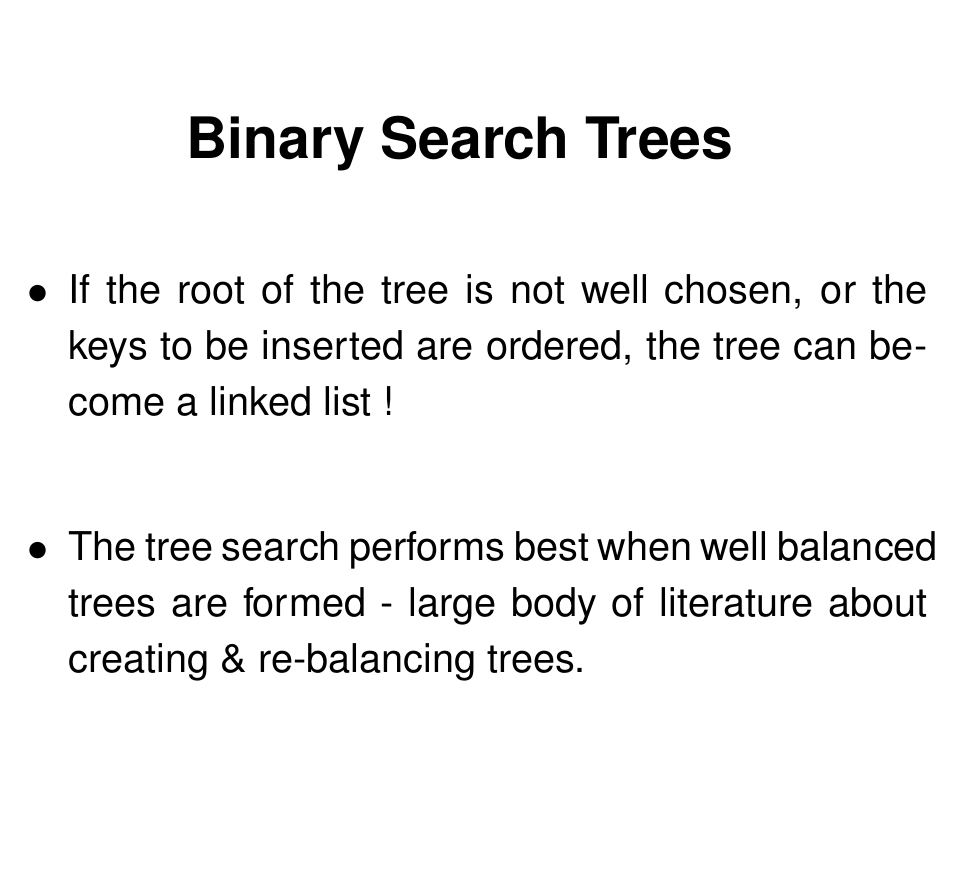
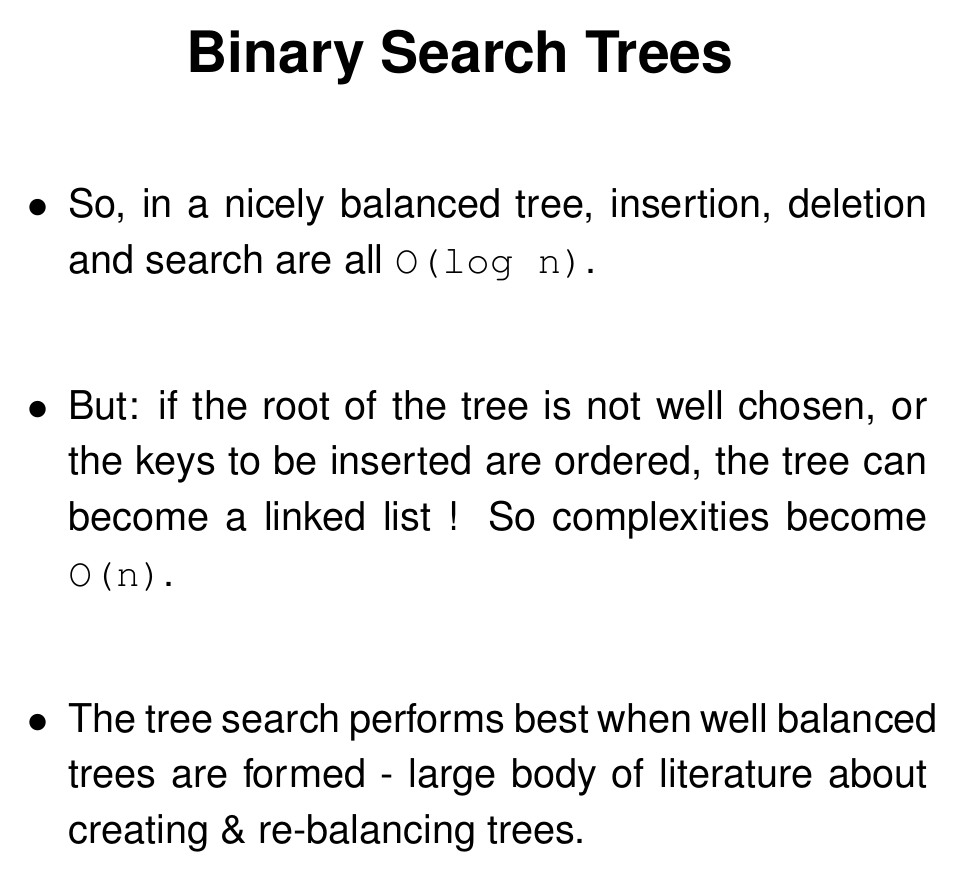
Before and after one commit to csnwc/Notes, LaTeX slides (Tex/data_structs.tex, which reads Tex/trees.tex): page 85 of 150. Compiled offline with pdfLaTeX.

Commit message:
Added a little about best case complexity

```diff
--- a/Tex/trees.tex
+++ b/Tex/trees.tex
@@ -235,7 +235,8 @@ void bst_printlevel(bst* b)
 {\Large{\bf Binary Search Trees}}
 \end{center}
 \begin{itemize}
-\item  If the root of the tree is not well chosen, or the keys to be inserted are ordered, the tree can become a linked list !
+\item So, in a nicely balanced tree, insertion, deletion and search are all \verb^O(log n)^.
+\item  But: if the root of the tree is not well chosen, or the keys to be inserted are ordered, the tree can become a linked list ! So complexities become \verb^O(n)^.
 \item The tree search performs best when well balanced trees are formed - large
 body of literature about creating \& re-balancing trees.
 \end{itemize}
```
